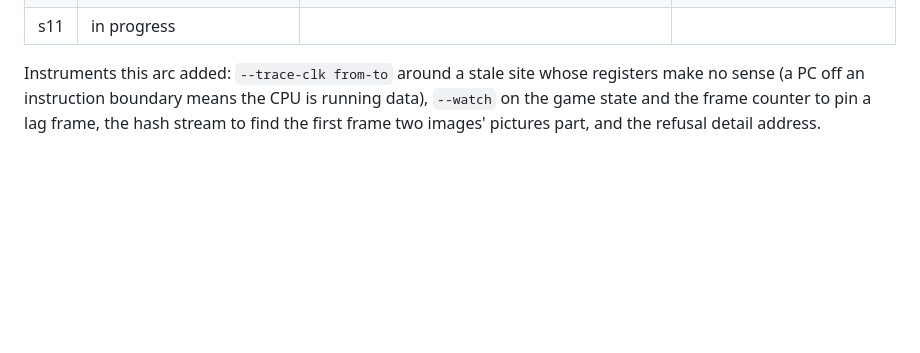
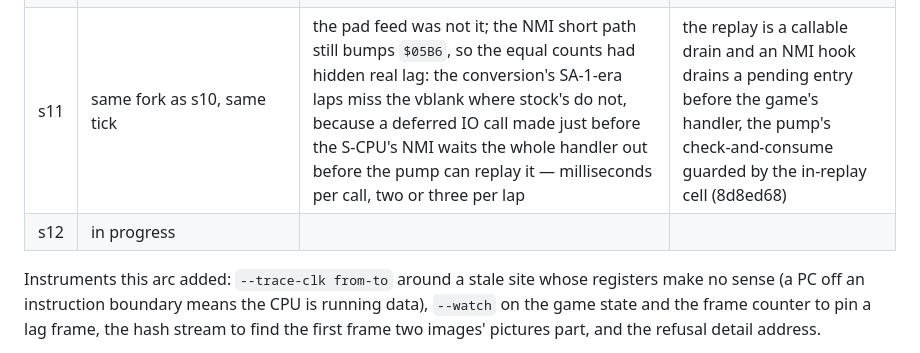
Before and after one commit to oldmachines/yamabuki, a Markdown page: docs/SM_SA1_FINDINGS.md, the part around the change. Drawn GitHub-style; blank space fills up the shorter version.

Commit message:
docs: laps eleven and twelve
Co-Authored-By: Claude Fable 5.1 <noreply@anthropic.com>
Claude-Session: https://claude.ai/code/session_012rJyNvXB48QTMxLQLtanyS

```diff
--- a/docs/SM_SA1_FINDINGS.md
+++ b/docs/SM_SA1_FINDINGS.md
@@ -1921,7 +1921,8 @@ era. Nine generations so far, each a measured failure and a fix:
 | s8 | attract: equivalent modulo one RNG-fork episode (v66's own verdict); play-death forks from tick ~8000 | thirteen IO routines declared "plain" (run on the SA-1 AND replayed) also write WRAM state — the VRAM DMA queue processor clears its queue, the HDMA table writer bumps its cursors — so that state advanced twice | every IO routine deferred; the report suggests `:d` for WRAM writers (e2041fb) |
 | s9 | same fork as s8, same tick | the fork was not the disciplines: a transition lap on the S-CPU (native era) that stock finishes with ~3,000 cycles to spare took ~5,000 more — the IO stubs' full capture on every native call, the reader helpers, the engage stub — and missed its vblank; SM's NMI short path polls but skips the frame counter, so one lag frame forks counter-fed logic for good | the stubs test the CPU first and exit early on the S-CPU; the dual image's lower copy is now pure stock plus the anchor (IO prefixes and reader sites restored) |
 | s10 | the intro now stock-identical (4,000 frames, same lag count); play-death forks in gameplay at tick ~5900 with the conversion 4 wall frames behind at equal lag counts | a tick skew, not lag: the pump fed the joypad mirrors by reading `$4218-$421F` itself, thousands of times a frame — generated polls, which the tier pairs runs by | the pump feeds only `$4212`; the NMI handler's own pad read (its reader helper, S-CPU path) stores what it read into the mirror — the game's poll is the feed |
-| s11 | in progress | | |
+| s11 | same fork as s10, same tick | the pad feed was not it; the NMI short path still bumps `$05B6`, so the equal counts had hidden real lag: the conversion's SA-1-era laps miss the vblank where stock's do not, because a deferred IO call made just before the S-CPU's NMI waits the whole handler out before the pump can replay it — milliseconds per call, two or three per lap | the replay is a callable drain and an NMI hook drains a pending entry before the game's handler, the pump's check-and-consume guarded by the in-replay cell (8d8ed68) |
+| s12 | in progress | | |
 
 Instruments this arc added: `--trace-clk from-to` around a stale site
 whose registers make no sense (a PC off an instruction boundary means the
```
